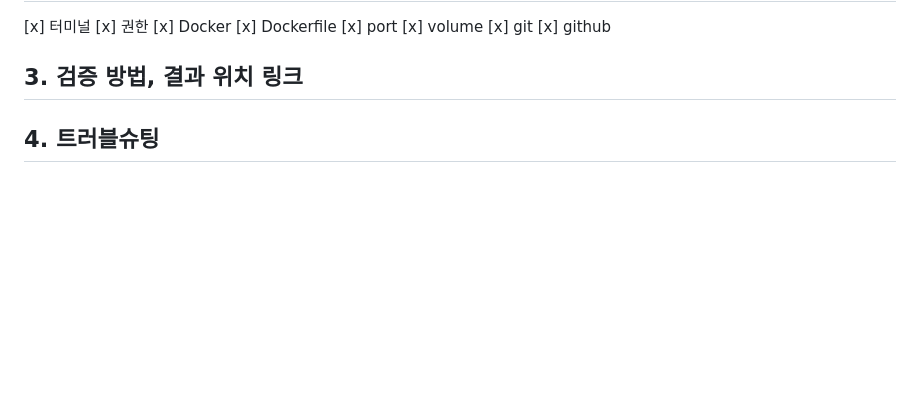
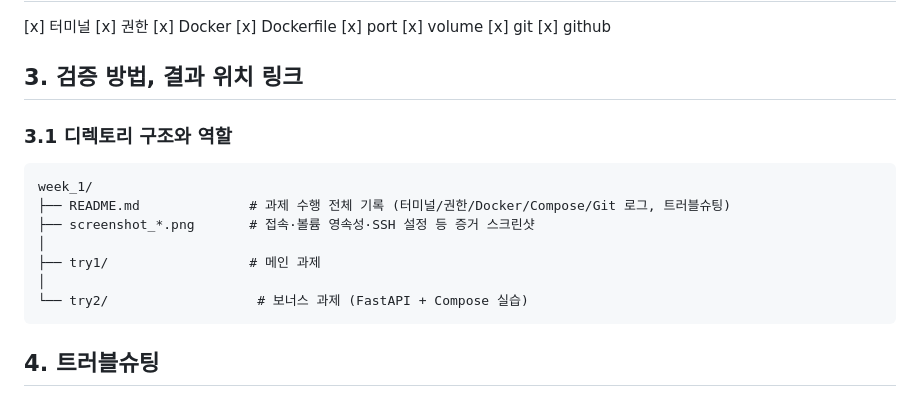
Before and after one commit to leeaain2025/codyssey, a Markdown page: README.md, the part around one of its changes. GitHub-like rendering; blank space fills up the shorter version.

````diff
--- a/README.md
+++ b/README.md
@@ -18,6 +18,16 @@
 [x] github
 
 ## 3. 검증 방법, 결과 위치 링크
+### 3.1 디렉토리 구조와 역할
+```text
+week_1/
+├── README.md              # 과제 수행 전체 기록 (터미널/권한/Docker/Compose/Git 로그, 트러블슈팅)
+├── screenshot_*.png       # 접속·볼륨 영속성·SSH 설정 등 증거 스크린샷
+│
+├── try1/                  # 메인 과제
+│
+└── try2/                   # 보너스 과제 (FastAPI + Compose 실습)
+```
 
 
 ## 4. 트러블슈팅
````
Also changed, not shown: other parts of README.md (+49 -0 lines).
